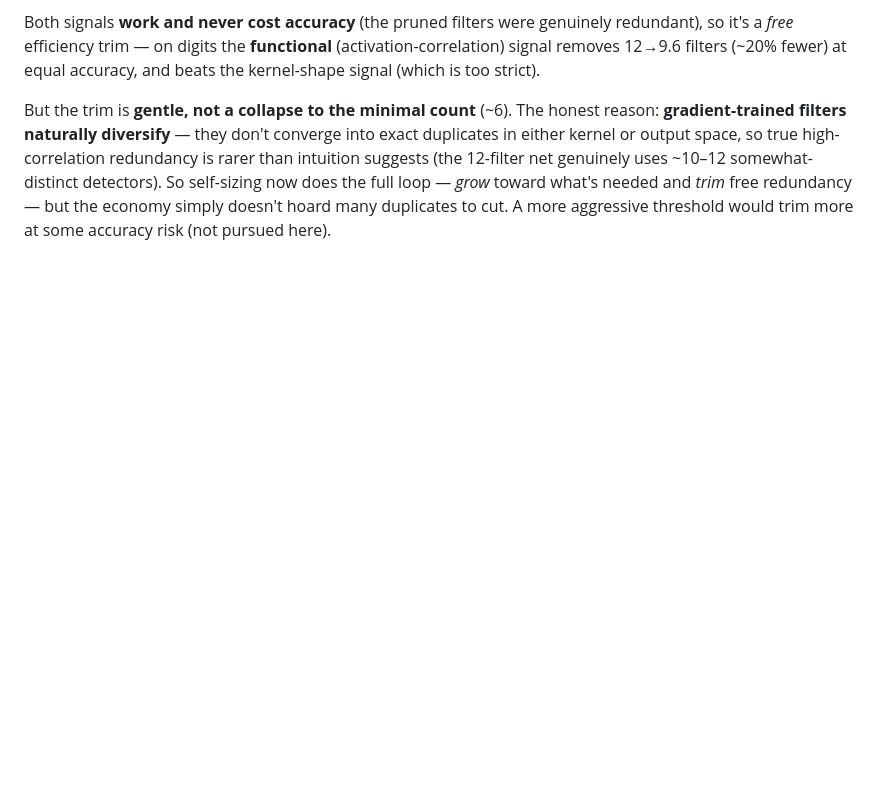
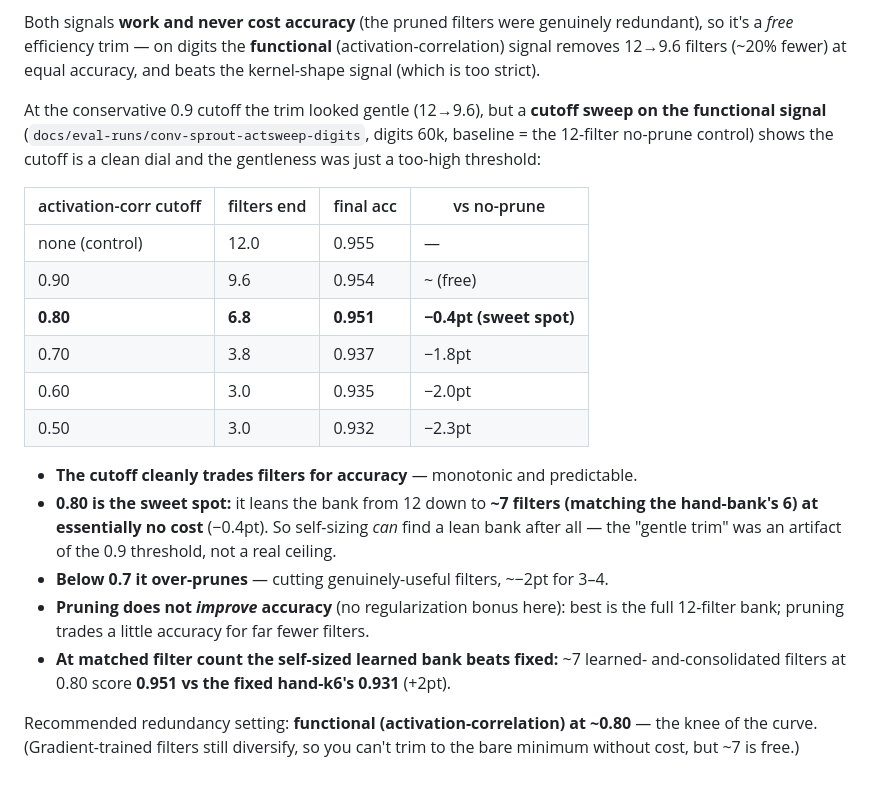
Before and after one commit to gnano222/neuron-rethink, a Markdown page: docs/findings-2026-06-16-conv-sprout-phase2.md, the part around the change. GitHub-like rendering; blank space fills up the shorter version.

Commit message:
docs: functional-prune cutoff sweep — 0.8 sweet spot leans 12->7 nearly free, beats fixed at matched count

```diff
--- a/docs/findings-2026-06-16-conv-sprout-phase2.md
+++ b/docs/findings-2026-06-16-conv-sprout-phase2.md
@@ -177,11 +177,31 @@ redundant), so it's a *free* efficiency trim — on digits the **functional**
 (activation-correlation) signal removes 12→9.6 filters (~20% fewer) at equal
 accuracy, and beats the kernel-shape signal (which is too strict).
 
-But the trim is **gentle, not a collapse to the minimal count** (~6). The honest
-reason: **gradient-trained filters naturally diversify** — they don't converge into
-exact duplicates in either kernel or output space, so true high-correlation
-redundancy is rarer than intuition suggests (the 12-filter net genuinely uses
-~10–12 somewhat-distinct detectors). So self-sizing now does the full loop — *grow*
-toward what's needed and *trim* free redundancy — but the economy simply doesn't
-hoard many duplicates to cut. A more aggressive threshold would trim more at some
-accuracy risk (not pursued here).
+At the conservative 0.9 cutoff the trim looked gentle (12→9.6), but a **cutoff sweep
+on the functional signal** (`docs/eval-runs/conv-sprout-actsweep-digits`, digits 60k,
+baseline = the 12-filter no-prune control) shows the cutoff is a clean dial and the
+gentleness was just a too-high threshold:
+
+| activation-corr cutoff | filters end | final acc | vs no-prune |
+|---|---|---|---|
+| none (control) | 12.0 | 0.955 | — |
+| 0.90 | 9.6 | 0.954 | ~ (free) |
+| **0.80** | **6.8** | **0.951** | **−0.4pt (sweet spot)** |
+| 0.70 | 3.8 | 0.937 | −1.8pt |
+| 0.60 | 3.0 | 0.935 | −2.0pt |
+| 0.50 | 3.0 | 0.932 | −2.3pt |
+
+- **The cutoff cleanly trades filters for accuracy** — monotonic and predictable.
+- **0.80 is the sweet spot:** it leans the bank from 12 down to **~7 filters
+  (matching the hand-bank's 6) at essentially no cost** (−0.4pt). So self-sizing
+  *can* find a lean bank after all — the "gentle trim" was an artifact of the 0.9
+  threshold, not a real ceiling.
+- **Below 0.7 it over-prunes** — cutting genuinely-useful filters, ~−2pt for 3–4.
+- **Pruning does not *improve* accuracy** (no regularization bonus here): best is the
+  full 12-filter bank; pruning trades a little accuracy for far fewer filters.
+- **At matched filter count the self-sized learned bank beats fixed:** ~7 learned-
+  and-consolidated filters at 0.80 score **0.951 vs the fixed hand-k6's 0.931** (+2pt).
+
+Recommended redundancy setting: **functional (activation-correlation) at ~0.80** —
+the knee of the curve. (Gradient-trained filters still diversify, so you can't trim
+to the bare minimum without cost, but ~7 is free.)
```
